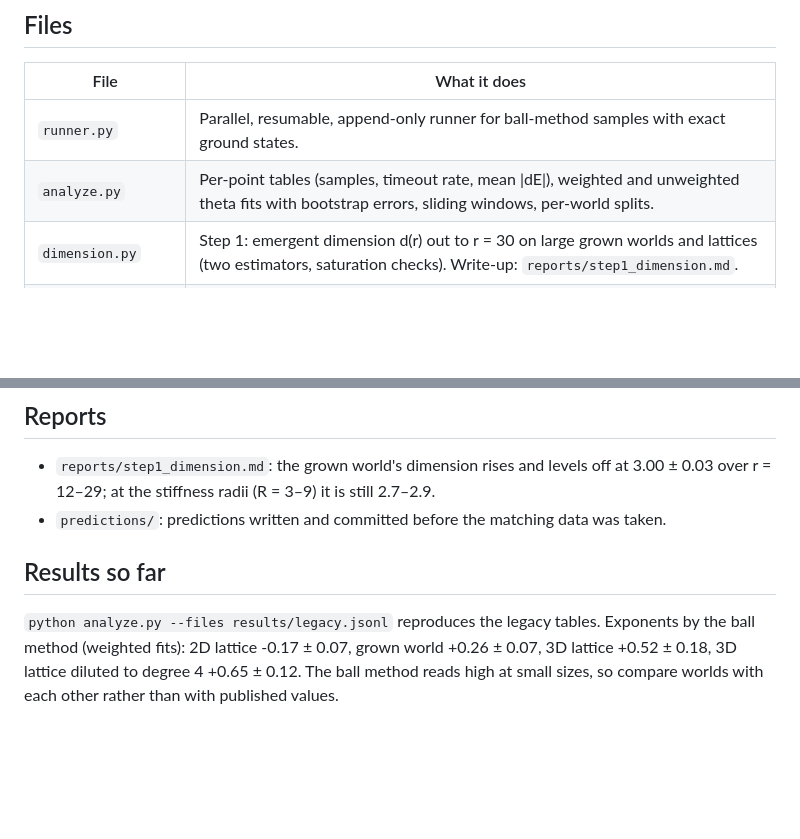
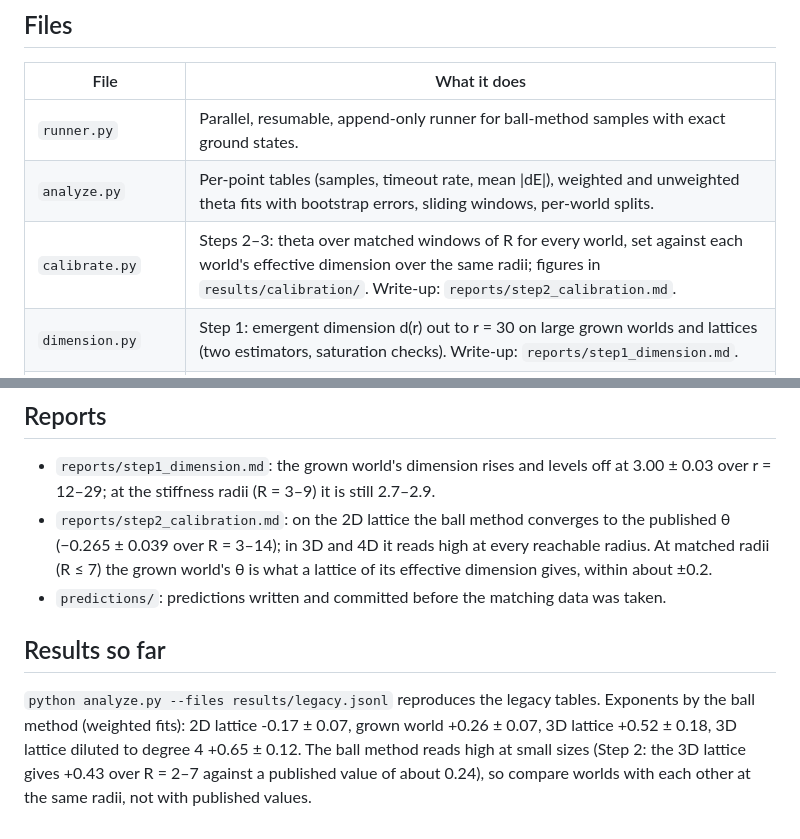
Before and after one commit to EliKLucas/Grown_World, a Markdown page: README.md, 2 parts joined by grey strips. Rendered like a GitHub page; blank space fills up the shorter version.

```diff
--- a/README.md
+++ b/README.md
@@ -38,6 +38,7 @@ Run everything from inside this folder (the scripts import each other).
 |---|---|
 | `runner.py` | Parallel, resumable, append-only runner for ball-method samples with exact ground states. |
 | `analyze.py` | Per-point tables (samples, timeout rate, mean \|dE\|), weighted and unweighted theta fits with bootstrap errors, sliding windows, per-world splits. |
+| `calibrate.py` | Steps 2–3: theta over matched windows of R for every world, set against each world's effective dimension over the same radii; figures in `results/calibration/`. Write-up: `reports/step2_calibration.md`. |
 | `dimension.py` | Step 1: emergent dimension d(r) out to r = 30 on large grown worlds and lattices (two estimators, saturation checks). Write-up: `reports/step1_dimension.md`. |
 | `worlds.py` | World registry: grown worlds, periodic lattices of any dimension, diluted 3D lattices, rebuilt deterministically from (kind, params, seed). |
 | `import_legacy.py` | Converts the legacy `results/*.npy` to `results/legacy.jsonl`, recovering each sample's world, centre and seed by replaying the legacy seeds. |
@@ -52,10 +53,16 @@ Run everything from inside this folder (the scripts import each other).
 ## Reports
 - `reports/step1_dimension.md`: the grown world's dimension rises and levels off at
   3.00 ± 0.03 over r = 12–29; at the stiffness radii (R = 3–9) it is still 2.7–2.9.
+- `reports/step2_calibration.md`: on the 2D lattice the ball method converges to the
+  published θ (−0.265 ± 0.039 over R = 3–14); in 3D and 4D it reads high at every reachable
+  radius. At matched radii (R ≤ 7) the grown world's θ is what a lattice of its effective
+  dimension gives, within about ±0.2.
 - `predictions/`: predictions written and committed before the matching data was taken.
 
 ## Results so far
 `python analyze.py --files results/legacy.jsonl` reproduces the legacy tables. Exponents by
 the ball method (weighted fits): 2D lattice -0.17 ± 0.07, grown world +0.26 ± 0.07, 3D
 lattice +0.52 ± 0.18, 3D lattice diluted to degree 4 +0.65 ± 0.12. The ball method reads
-high at small sizes, so compare worlds with each other rather than with published values.
+high at small sizes (Step 2: the 3D lattice gives +0.43 over R = 2–7 against a published
+value of about 0.24), so compare worlds with each other at the same radii, not with
+published values.
```
Also changed, not shown: reports/step2_calibration.md (added, +109 -0 lines), results/calibration/dE_vs_R.png (added), results/calibration/theta_vs_d.png (added), 5 other files.
